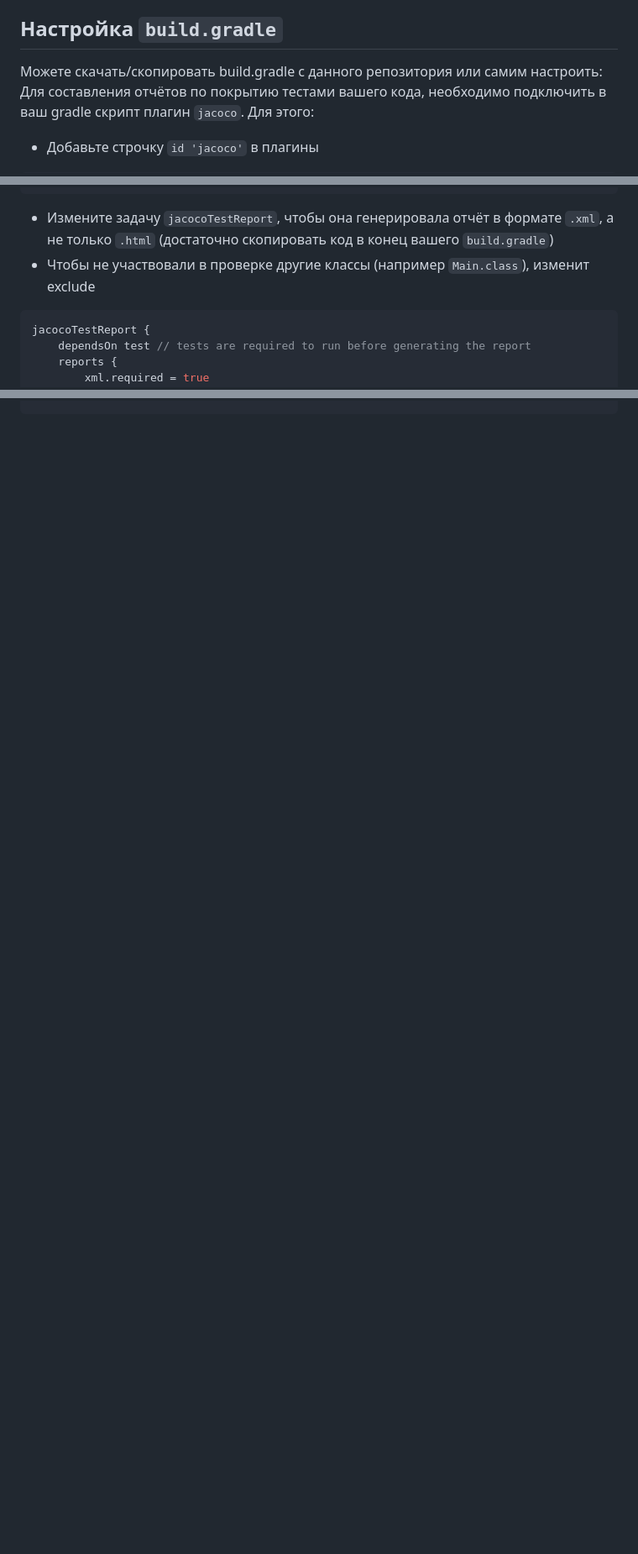
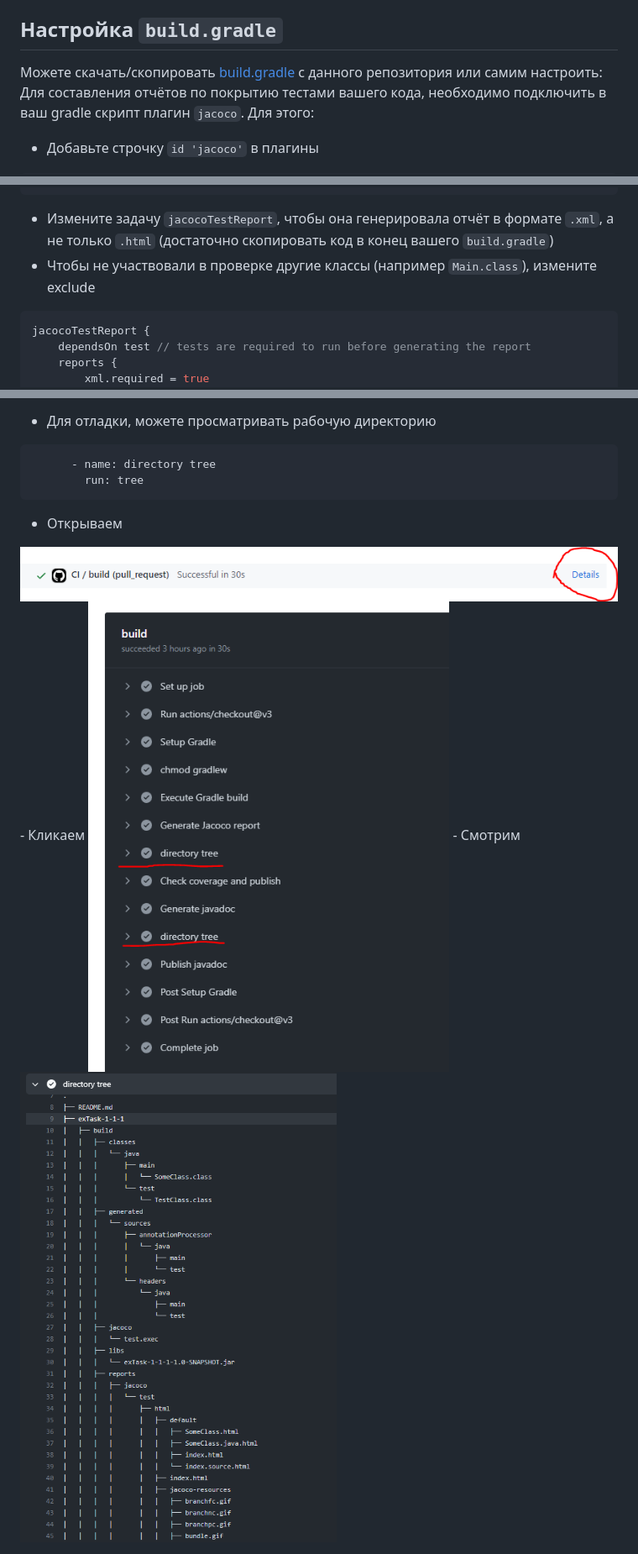
Before and after one commit to MihailCCfit/ExampleBuild, a Markdown page: README.md, 3 parts joined by grey strips. Shown: that part at 84% size. Drawn GitHub-style; pictures changed too: images/tree1.PNG (added), images/tree2PNG.PNG (added), images/tree3PNG.PNG (added); blank space fills up the shorter version.

````diff
--- a/README.md
+++ b/README.md
@@ -41,7 +40,8 @@ oop.yml
 Добавьте преподавателя в коллабораторы `settings->collaborators`
 
 ## Настройка `build.gradle`
-Можете скачать/скопировать build.gradle с данного репозитория или самим настроить:
+
+Можете скачать/скопировать [build.gradle](build.gradle) с данного репозитория или самим настроить:
 Для составления отчётов по покрытию тестами вашего кода, необходимо подключить в ваш gradle скрипт плагин `jacoco`. Для этого:
 - Добавьте строчку `id 'jacoco'` в плагины
 ```Groovy
@@ -60,7 +60,7 @@ dependencies {
 ```
 
 - Измените задачу `jacocoTestReport`, чтобы она генерировала отчёт в формате `.xml`, а не только `.html` (достаточно скопировать код в конец вашего `build.gradle`)
-- Чтобы не участвовали в проверке другие классы (например `Main.class`), изменит exclude
+- Чтобы не участвовали в проверке другие классы (например `Main.class`), измените exclude
 ```Groovy
 jacocoTestReport {
     dependsOn test // tests are required to run before generating the report
@@ -79,0 +138,11 @@ jacocoTestReport {
+- Для отладки, можете просматривать рабочую директорию
+```yaml
+      - name: directory tree
+        run: tree
+```
+- Открываем
+<img src="images/tree1.PNG">
+- Кликаем
+<img src="images/tree2PNG.PNG">
+- Смотрим
+<img src="images/tree3PNG.PNG">
````
Also changed, not shown: other parts of README.md (+67 -10 lines), images/collabim.PNG (added), images/workflowD.PNG (added), 2 other files.
